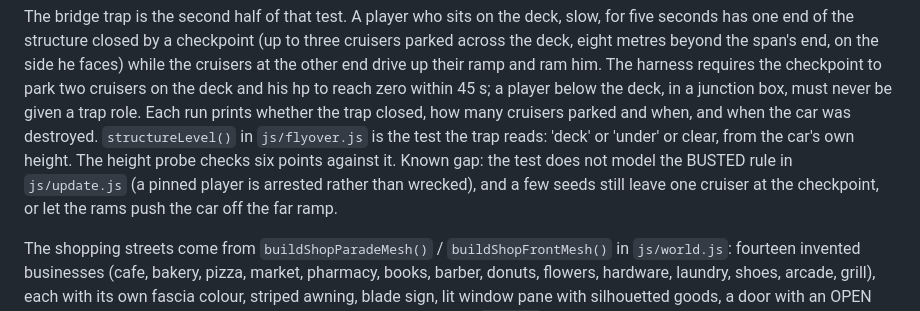
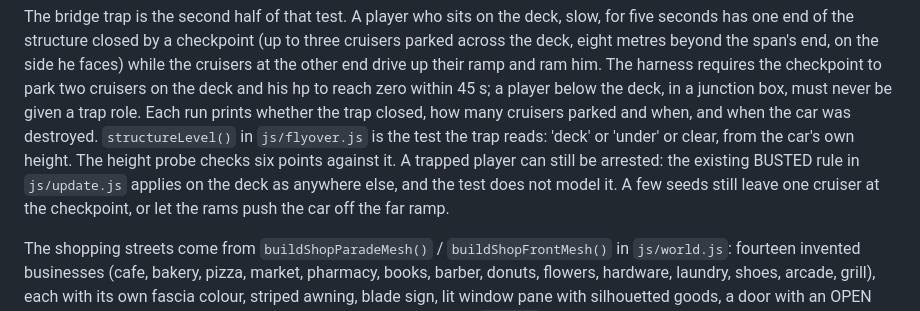
Before and after one commit to o0o0okay/salam, a Markdown page: tools/sidewalk-checks/README.md, the part around the change. GitHub-like rendering.

Commit message:
README: a trapped player can be arrested (BUSTED) as well as wrecked, as the user chose
Co-authored-by: arena-agent <297053741+arena-agent@users.noreply.github.com>

```diff
--- a/tools/sidewalk-checks/README.md
+++ b/tools/sidewalk-checks/README.md
@@ -194,9 +194,9 @@ on the side he faces) while the cruisers at the other end drive up their ramp an
 checkpoint to park two cruisers on the deck and his hp to reach zero within 45 s; a player below the deck, in a junction
 box, must never be given a trap role. Each run prints whether the trap closed, how many cruisers parked and when, and
 when the car was destroyed. `structureLevel()` in `js/flyover.js` is the test the trap reads: 'deck' or 'under' or clear,
-from the car's own height. The height probe checks six points against it. Known gap: the test does not model the
-BUSTED rule in `js/update.js` (a pinned player is arrested rather than wrecked), and a few seeds still leave one cruiser
-at the checkpoint, or let the rams push the car off the far ramp.
+from the car's own height. The height probe checks six points against it. A trapped player can still be arrested: the
+existing BUSTED rule in `js/update.js` applies on the deck as anywhere else, and the test does not model it. A few seeds
+still leave one cruiser at the checkpoint, or let the rams push the car off the far ramp.
 
 The shopping streets come from `buildShopParadeMesh()` / `buildShopFrontMesh()` in `js/world.js`: fourteen
 invented businesses (cafe, bakery, pizza, market, pharmacy, books, barber, donuts, flowers, hardware, laundry,
```
